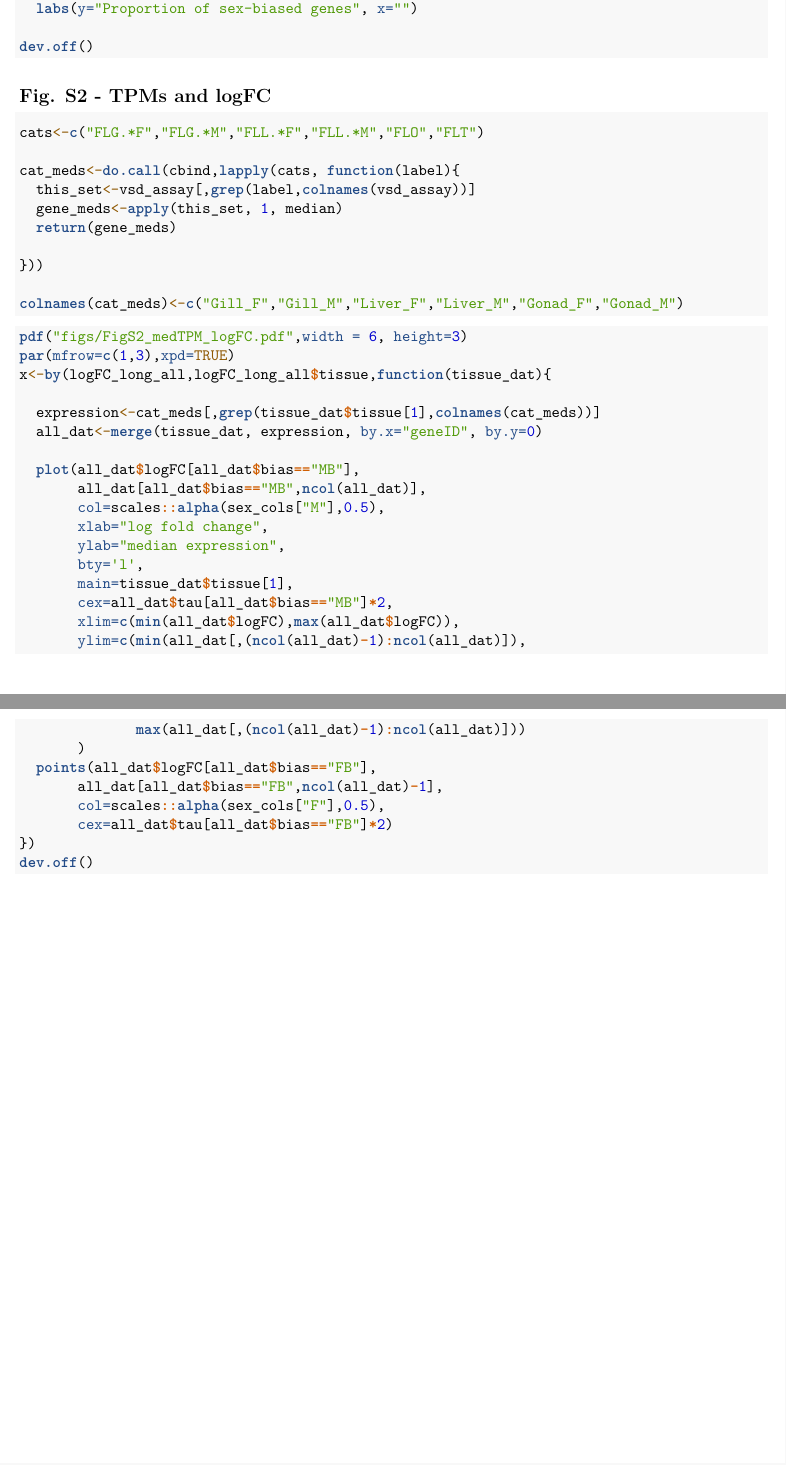
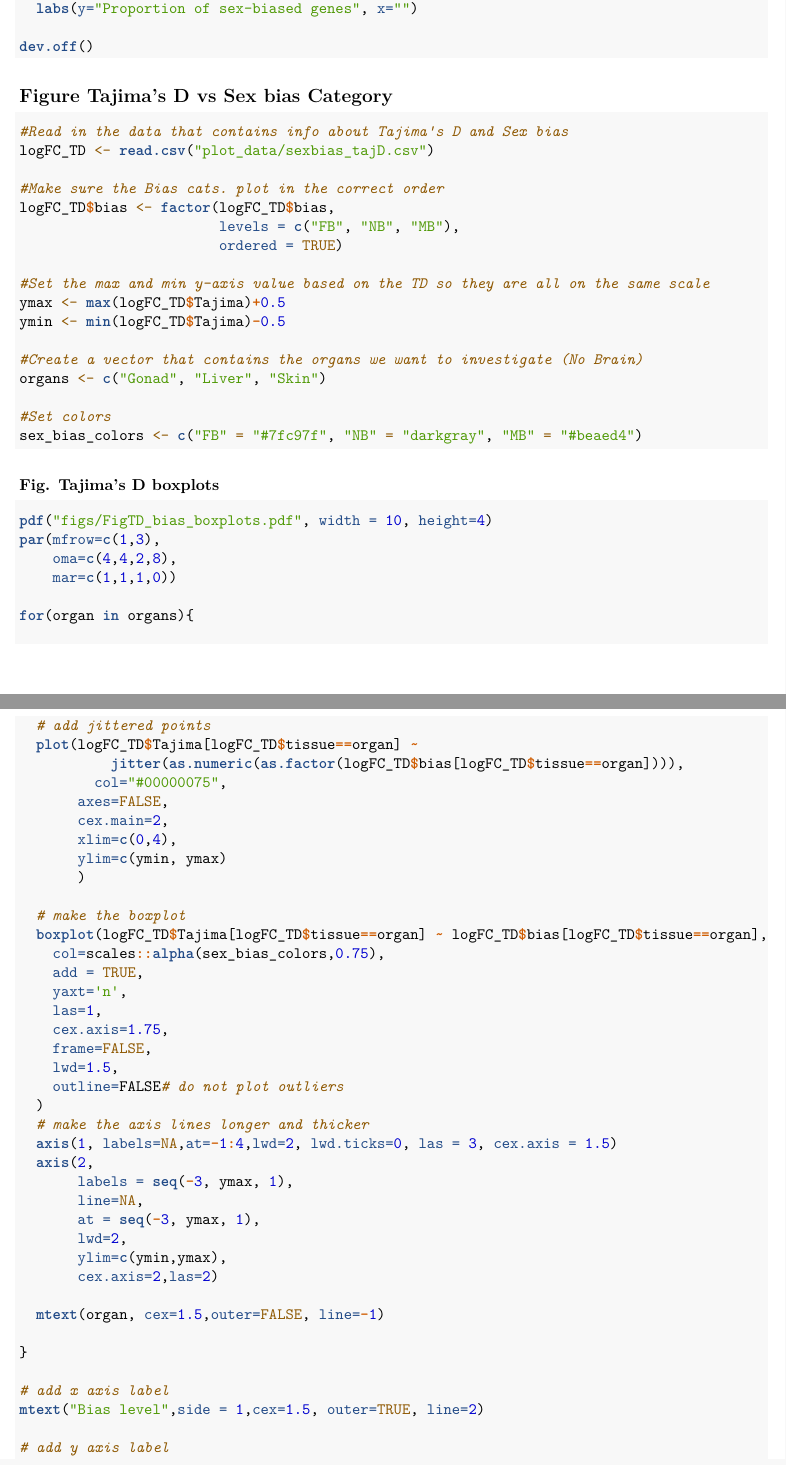
Before and after one commit to coley-tosto/PhD_thesis, an R Markdown document (Chapter_4/docs/creating_figures_scovelli.Rmd): two parts of pages 16 and 17 of 17 before the commit and two parts of pages 16 and 17 of 19 after it, joined at a grey line, cut so that both start at the same text. Rendered offline with R 4.5, knitr and Pandoc, then LaTeX, with nearby package versions.

Commit message:
Creating the Tajima's D versus Sex bias figure

````diff
--- a/Chapter_4/docs/creating_figures_scovelli.Rmd
+++ b/Chapter_4/docs/creating_figures_scovelli.Rmd
@@ -944,17 +944,76 @@ dev.off()
 
 ```
 
-## Fig. S2 - TPMs and logFC
+## Figure Tajima's D vs Sex bias Category
+
+```{r figTajDdata}
+#Read in the data that contains info about Tajima's D and Sex bias
+logFC_TD <- read.csv("plot_data/sexbias_tajD.csv")
+
+#Make sure the Bias cats. plot in the correct order
+logFC_TD$bias <- factor(logFC_TD$bias,
+                        levels = c("FB", "NB", "MB"),
+                        ordered = TRUE)
+
+#Set the max and min y-axis value based on the TD so they are all on the same scale
+ymax <- max(logFC_TD$Tajima)+0.5
+ymin <- min(logFC_TD$Tajima)-0.5
+
+#Create a vector that contains the organs we want to investigate (No Brain)
+organs <- c("Gonad", "Liver", "Skin")
+
+#Set colors
+sex_bias_colors <- c("FB" = "#7fc97f", "NB" = "darkgray", "MB" = "#beaed4")
+
+```
 
 
-```{r getMedianExpression}
-cats<-c("FLG.*F","FLG.*M","FLL.*F","FLL.*M","FLO","FLT")
+### Fig. Tajima's D boxplots
 
-cat_meds<-do.call(cbind,lapply(cats, function(label){
-  this_set<-vsd_assay[,grep(label,colnames(vsd_assay))]
-  gene_meds<-apply(this_set, 1, median)
-  return(gene_meds)
+```{r figTD-boxplots}
+pdf("figs/FigTD_bias_boxplots.pdf", width = 10, height=4)
+par(mfrow=c(1,3),
+    oma=c(4,4,2,8),
+    mar=c(1,1,1,0))
 
-}))
+for(organ in organs){
 
-colnames(cat_meds)<-c("Gill_F","Gill_M","Liver_F","Liver_M","Gonad_F","Gonad_M")
+  # add jittered points
+  plot(logFC_TD$Tajima[logFC_TD$tissue==organ] ~
+           jitter(as.numeric(as.factor(logFC_TD$bias[logFC_TD$tissue==organ]))),
+         col="#00000075",
+       axes=FALSE,
+       cex.main=2,
+       xlim=c(0,4),
+       ylim=c(ymin, ymax)
+       )
+
+  # make the boxplot
+  boxplot(logFC_TD$Tajima[logFC_TD$tissue==organ] ~ logFC_TD$bias[logFC_TD$tissue==organ],
+    col=scales::alpha(sex_bias_colors,0.75),
+    add = TRUE,
+    yaxt='n',
+    las=1,
+    cex.axis=1.75,
+    frame=FALSE,
+    lwd=1.5,
+    outline=FALSE# do not plot outliers
+  )
+  # make the axis lines longer and thicker
+  axis(1, labels=NA,at=-1:4,lwd=2, lwd.ticks=0, las = 3, cex.axis = 1.5)
+  axis(2,
+       labels = seq(-3, ymax, 1),
+       line=NA,
+       at = seq(-3, ymax, 1),
+       lwd=2,
+       ylim=c(ymin,ymax),
+       cex.axis=2,las=2)
+
+  mtext(organ, cex=1.5,outer=FALSE, line=-1)
+
+}
+
+# add x axis label
+mtext("Bias level",side = 1,cex=1.5, outer=TRUE, line=2)
+
+# add y axis label
@@ -961,26 +1036,7 @@ colnames(cat_meds)<-c("Gill_F","Gill_M","Liver_F","Liver_M","Gonad_F","Gonad_M")
 ```
 
-```{r suppExpressionFC}
-pdf("figs/FigS2_medTPM_logFC.pdf",width = 6, height=3)
-par(mfrow=c(1,3),xpd=TRUE)
-x<-by(logFC_long_all,logFC_long_all$tissue,function(tissue_dat){
+### Fig. Tajima's D - TD versus FC
 
-  expression<-cat_meds[,grep(tissue_dat$tissue[1],colnames(cat_meds))]
-  all_dat<-merge(tissue_dat, expression, by.x="geneID", by.y=0)
+```{r figtauvSB-SBG}
+pdf("figs/Fig_TDvFC.pdf",width = 10, height=6)
 
-  plot(all_dat$logFC[all_dat$bias=="MB"],
-       all_dat[all_dat$bias=="MB",ncol(all_dat)],
-       col=scales::alpha(sex_cols["M"],0.5),
-       xlab="log fold change",
-       ylab="median expression",
-       bty='l',
-       main=tissue_dat$tissue[1],
-       cex=all_dat$tau[all_dat$bias=="MB"]*2,
-       xlim=c(min(all_dat$logFC),max(all_dat$logFC)),
-       ylim=c(min(all_dat[,(ncol(all_dat)-1):ncol(all_dat)]),
-              max(all_dat[,(ncol(all_dat)-1):ncol(all_dat)]))
-       )
-  points(all_dat$logFC[all_dat$bias=="FB"],
-       all_dat[all_dat$bias=="FB",ncol(all_dat)-1],
-       col=scales::alpha(sex_cols["F"],0.5),
-       cex=all_dat$tau[all_dat$bias=="FB"]*2)
````
Also changed, not shown: Chapter_4/docs/creating_figures_scovelli.Rmd (91 more changed lines).
